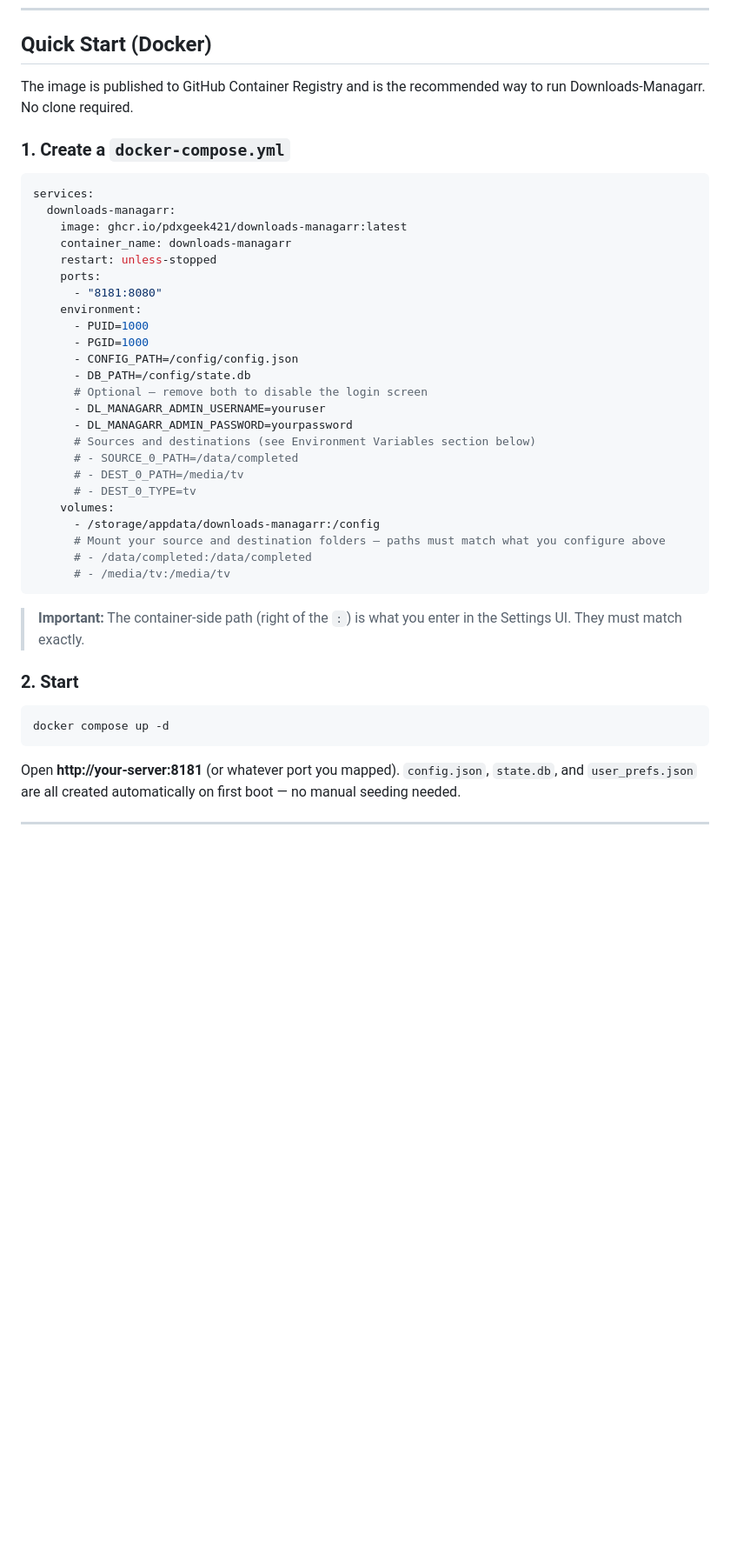
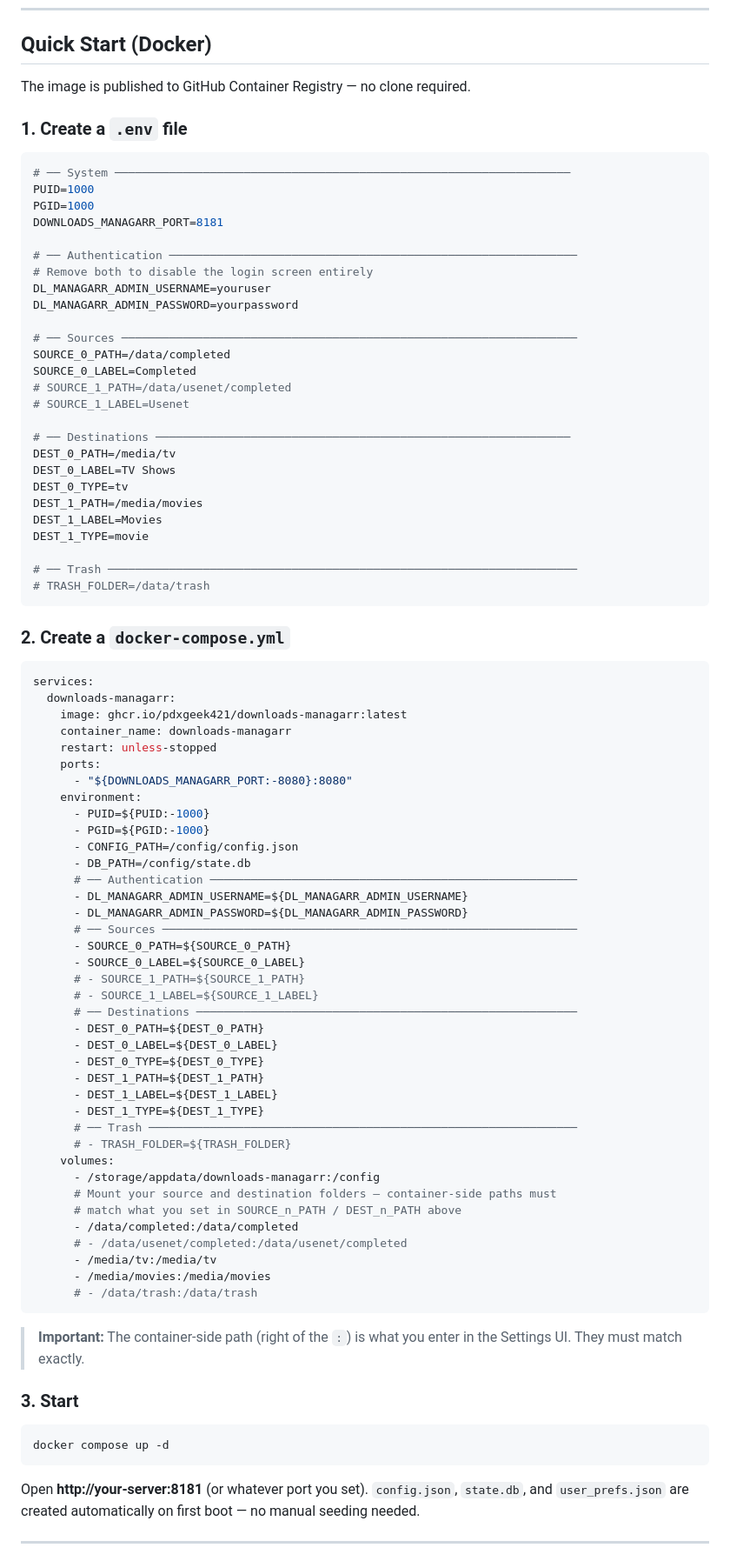
Before and after one commit to pdxgeek421/downloads-managarr, a Markdown page: README.md, the part around one of its changes. Shown at 87% size. Rendered like a GitHub page; blank space fills up the shorter version.

Commit message:
docs: align Quick Start with .env variable pattern, restructure maintenance section
- Add .env step as step 1 with all DL_MANAGARR_ / SOURCE_n / DEST_n vars
- Update compose example to use ${VAR} references matching the .env
- Move Updating, Building from source, and Troubleshooting under a single Maintenance section at the bottom of the setup guide

Co-Authored-By: Claude Sonnet 4.6 <noreply@anthropic.com>

````diff
--- a/README.md
+++ b/README.md
@@ -107,9 +107,40 @@ There's no good middle ground. Until you just... build one.
 
 ## Quick Start (Docker)
 
-The image is published to GitHub Container Registry and is the recommended way to run Downloads-Managarr. No clone required.
+The image is published to GitHub Container Registry — no clone required.
 
-### 1. Create a `docker-compose.yml`
+### 1. Create a `.env` file
+
+```env
+# ── System ───────────────────────────────────────────────────────────────────
+PUID=1000
+PGID=1000
+DOWNLOADS_MANAGARR_PORT=8181
+
+# ── Authentication ────────────────────────────────────────────────────────────
+# Remove both to disable the login screen entirely
+DL_MANAGARR_ADMIN_USERNAME=youruser
+DL_MANAGARR_ADMIN_PASSWORD=yourpassword
+
+# ── Sources ───────────────────────────────────────────────────────────────────
+SOURCE_0_PATH=/data/completed
+SOURCE_0_LABEL=Completed
+# SOURCE_1_PATH=/data/usenet/completed
+# SOURCE_1_LABEL=Usenet
+
+# ── Destinations ─────────────────────────────────────────────────────────────
+DEST_0_PATH=/media/tv
+DEST_0_LABEL=TV Shows
+DEST_0_TYPE=tv
+DEST_1_PATH=/media/movies
+DEST_1_LABEL=Movies
+DEST_1_TYPE=movie
+
+# ── Trash ─────────────────────────────────────────────────────────────────────
+# TRASH_FOLDER=/data/trash
+```
+
+### 2. Create a `docker-compose.yml`
 
 ```yaml
 services:
@@ -118,35 +149,49 @@ services:
     container_name: downloads-managarr
     restart: unless-stopped
     ports:
-      - "8181:8080"
+      - "${DOWNLOADS_MANAGARR_PORT:-8080}:8080"
     environment:
-      - PUID=1000
-      - PGID=1000
+      - PUID=${PUID:-1000}
+      - PGID=${PGID:-1000}
       - CONFIG_PATH=/config/config.json
       - DB_PATH=/config/state.db
-      # Optional — remove both to disable the login screen
-      - DL_MANAGARR_ADMIN_USERNAME=youruser
-      - DL_MANAGARR_ADMIN_PASSWORD=yourpassword
-      # Sources and destinations (see Environment Variables section below)
-      # - SOURCE_0_PATH=/data/completed
-      # - DEST_0_PATH=/media/tv
-      # - DEST_0_TYPE=tv
+      # ── Authentication ──────────────────────────────────────────────────────
+      - DL_MANAGARR_ADMIN_USERNAME=${DL_MANAGARR_ADMIN_USERNAME}
+      - DL_MANAGARR_ADMIN_PASSWORD=${DL_MANAGARR_ADMIN_PASSWORD}
+      # ── Sources ─────────────────────────────────────────────────────────────
+      - SOURCE_0_PATH=${SOURCE_0_PATH}
+      - SOURCE_0_LABEL=${SOURCE_0_LABEL}
+      # - SOURCE_1_PATH=${SOURCE_1_PATH}
+      # - SOURCE_1_LABEL=${SOURCE_1_LABEL}
+      # ── Destinations ────────────────────────────────────────────────────────
+      - DEST_0_PATH=${DEST_0_PATH}
+      - DEST_0_LABEL=${DEST_0_LABEL}
+      - DEST_0_TYPE=${DEST_0_TYPE}
+      - DEST_1_PATH=${DEST_1_PATH}
+      - DEST_1_LABEL=${DEST_1_LABEL}
+      - DEST_1_TYPE=${DEST_1_TYPE}
+      # ── Trash ───────────────────────────────────────────────────────────────
+      # - TRASH_FOLDER=${TRASH_FOLDER}
     volumes:
       - /storage/appdata/downloads-managarr:/config
-      # Mount your source and destination folders — paths must match what you configure above
-      # - /data/completed:/data/completed
-      # - /media/tv:/media/tv
+      # Mount your source and destination folders — container-side paths must
+      # match what you set in SOURCE_n_PATH / DEST_n_PATH above
+      - /data/completed:/data/completed
+      # - /data/usenet/completed:/data/usenet/completed
+      - /media/tv:/media/tv
+      - /media/movies:/media/movies
+      # - /data/trash:/data/trash
 ```
 
 > **Important:** The container-side path (right of the `:`) is what you enter in the Settings UI. They must match exactly.
 
-### 2. Start
+### 3. Start
 
 ```bash
 docker compose up -d
 ```
 
-Open **http://your-server:8181** (or whatever port you mapped). `config.json`, `state.db`, and `user_prefs.json` are all created automatically on first boot — no manual seeding needed.
+Open **http://your-server:8181** (or whatever port you set). `config.json`, `state.db`, and `user_prefs.json` are created automatically on first boot — no manual seeding needed.
 
 ---
 
````
Also changed, not shown: other parts of README.md (+6 -12 lines).
